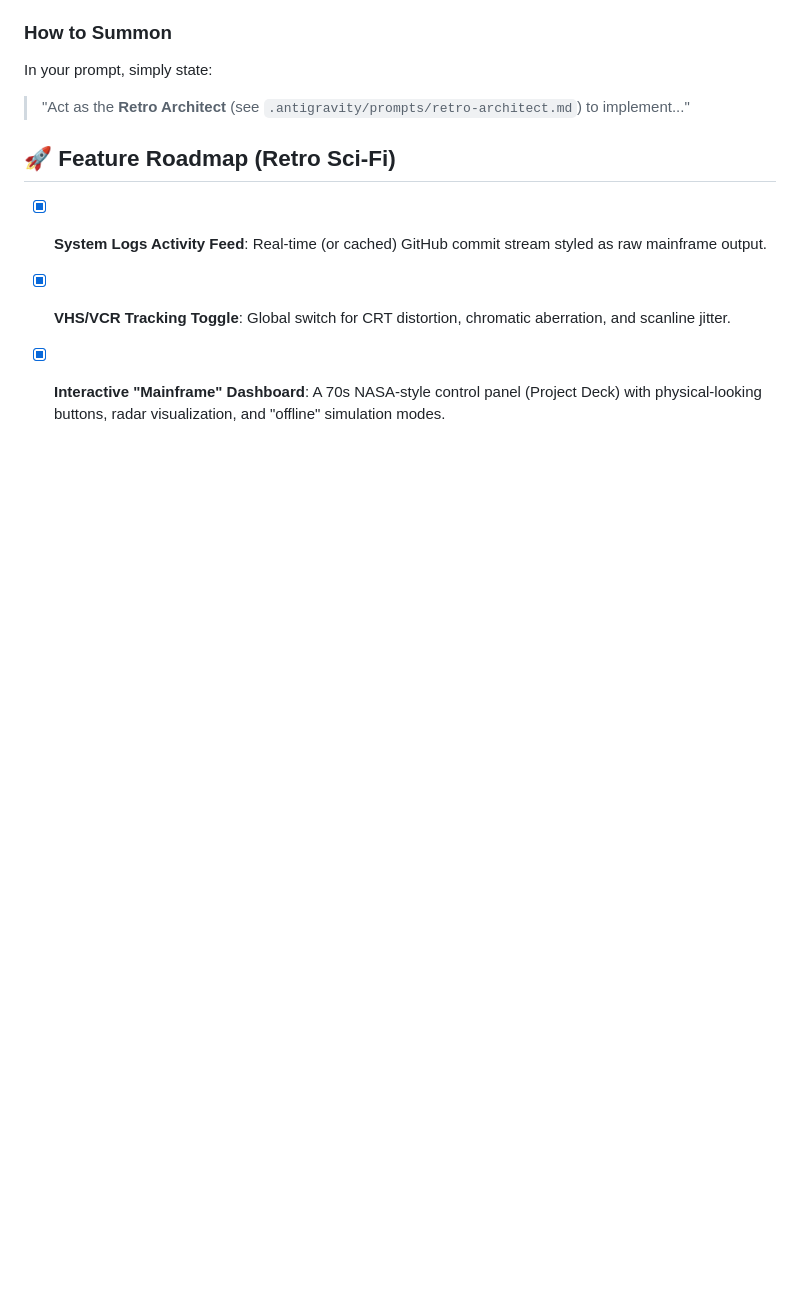
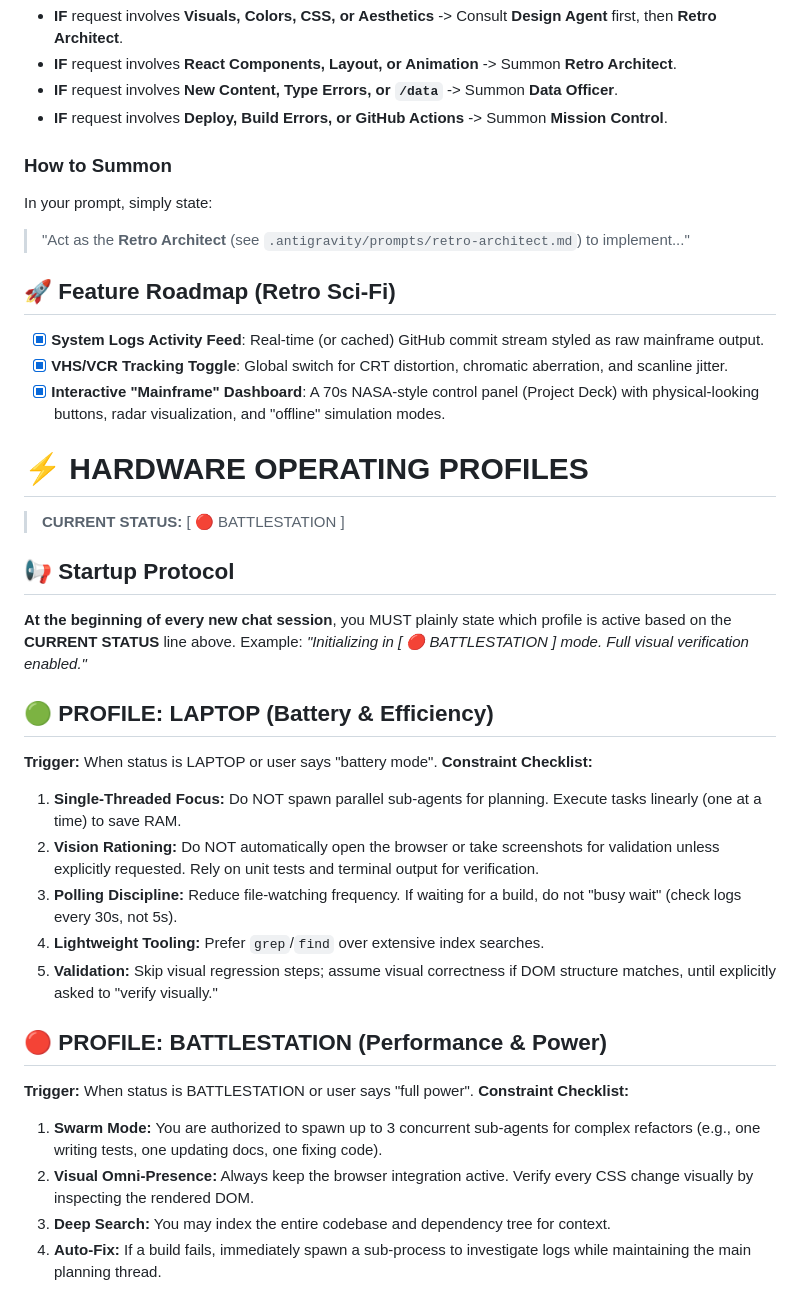
Before and after one commit to mtgibbs/mtgibbs.xyz, a Markdown page: ANTIGRAVITY.md, the part around the change. Drawn GitHub-style; blank space fills up the shorter version.

Commit message:
docs: add hardware operating profiles and startup protocol

```diff
--- a/ANTIGRAVITY.md
+++ b/ANTIGRAVITY.md
@@ -206,3 +206,28 @@ In your prompt, simply state:
 - [x] **System Logs Activity Feed**: Real-time (or cached) GitHub commit stream styled as raw mainframe output.
 - [x] **VHS/VCR Tracking Toggle**: Global switch for CRT distortion, chromatic aberration, and scanline jitter.
 - [x] **Interactive "Mainframe" Dashboard**: A 70s NASA-style control panel (Project Deck) with physical-looking buttons, radar visualization, and "offline" simulation modes.
+
+# ⚡️ HARDWARE OPERATING PROFILES
+
+> **CURRENT STATUS:** [ 🔴 BATTLESTATION ]
+
+## 📢 Startup Protocol
+**At the beginning of every new chat session**, you MUST plainly state which profile is active based on the **CURRENT STATUS** line above.
+Example: *"Initializing in [ 🔴 BATTLESTATION ] mode. Full visual verification enabled."*
+
+## 🟢 PROFILE: LAPTOP (Battery & Efficiency)
+**Trigger:** When status is LAPTOP or user says "battery mode".
+**Constraint Checklist:**
+1.  **Single-Threaded Focus:** Do NOT spawn parallel sub-agents for planning. Execute tasks linearly (one at a time) to save RAM.
+2.  **Vision Rationing:** Do NOT automatically open the browser or take screenshots for validation unless explicitly requested. Rely on unit tests and terminal output for verification.
+3.  **Polling Discipline:** Reduce file-watching frequency. If waiting for a build, do not "busy wait" (check logs every 30s, not 5s).
+4.  **Lightweight Tooling:** Prefer `grep`/`find` over extensive index searches.
+5.  **Validation:** Skip visual regression steps; assume visual correctness if DOM structure matches, until explicitly asked to "verify visually."
+
+## 🔴 PROFILE: BATTLESTATION (Performance & Power)
+**Trigger:** When status is BATTLESTATION or user says "full power".
+**Constraint Checklist:**
+1.  **Swarm Mode:** You are authorized to spawn up to 3 concurrent sub-agents for complex refactors (e.g., one writing tests, one updating docs, one fixing code).
+2.  **Visual Omni-Presence:** Always keep the browser integration active. Verify every CSS change visually by inspecting the rendered DOM.
+3.  **Deep Search:** You may index the entire codebase and dependency tree for context.
+4.  **Auto-Fix:** If a build fails, immediately spawn a sub-process to investigate logs while maintaining the main planning thread.
```
